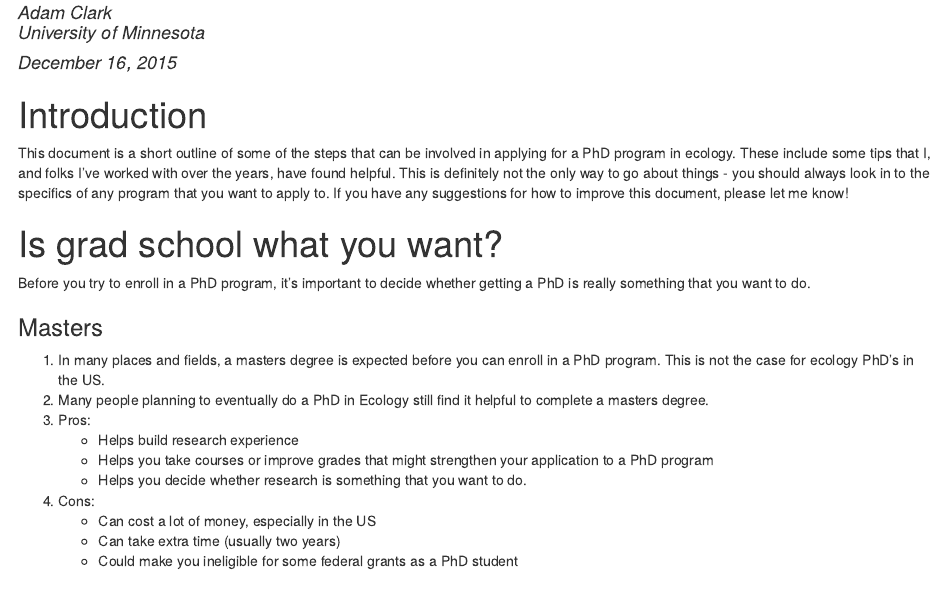
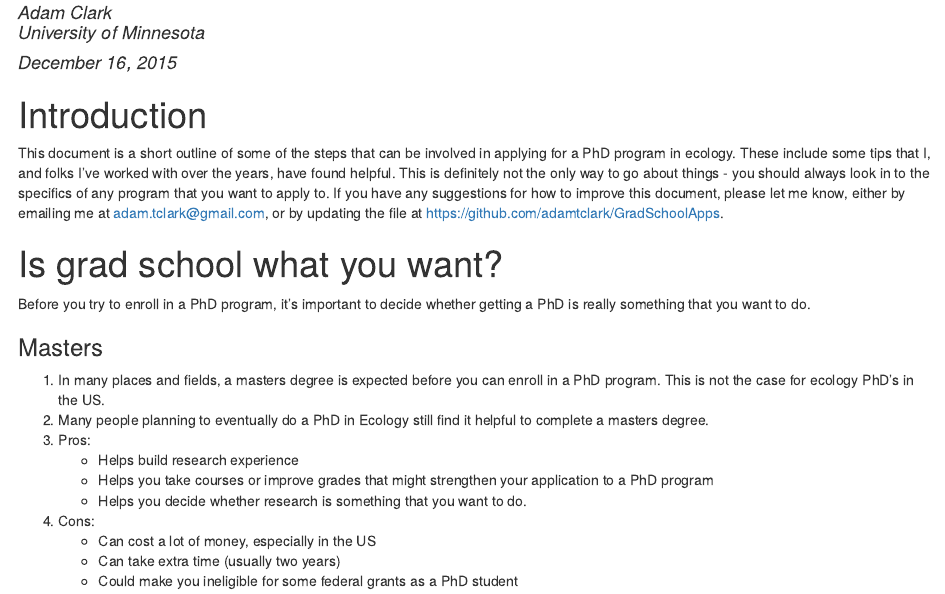
Before and after one commit to adamtclark/GradSchoolApps, an R Markdown document (GradSchoolApp_Notes.Rmd): the page in a window 1100 px wide, from 110 px down. The pictures show the output file GradSchoolApp_Notes.html that the author committed with the source, opened offline.

Commit message:
Added contact info

```diff
--- a/GradSchoolApp_Notes.Rmd
+++ b/GradSchoolApp_Notes.Rmd
@@ -10,7 +10,7 @@ number_sections: no
 ---
 
 #Introduction
-This document is a short outline of some of the steps that can be involved in applying for a PhD program in ecology. These include some tips that I, and folks I've worked with over the years, have found helpful. This is definitely not the only way to go about things - you should always look in to the specifics of any program that you want to apply to. If you have any suggestions for how to improve this document, please let me know!
+This document is a short outline of some of the steps that can be involved in applying for a PhD program in ecology. These include some tips that I, and folks I've worked with over the years, have found helpful. This is definitely not the only way to go about things - you should always look in to the specifics of any program that you want to apply to. If you have any suggestions for how to improve this document, please let me know, either by emailing me at adam.tclark@gmail.com, or by updating the file at https://github.com/adamtclark/GradSchoolApps.
 
 #Is grad school what you want?
 Before you try to enroll in a PhD program, it's important to decide whether getting a PhD is really something that you want to do.
```
Also changed, not shown: GradSchoolApp_Notes.html.
